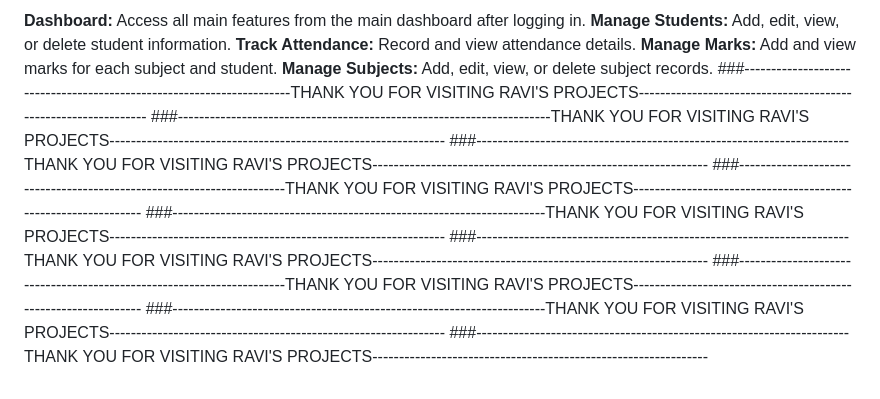
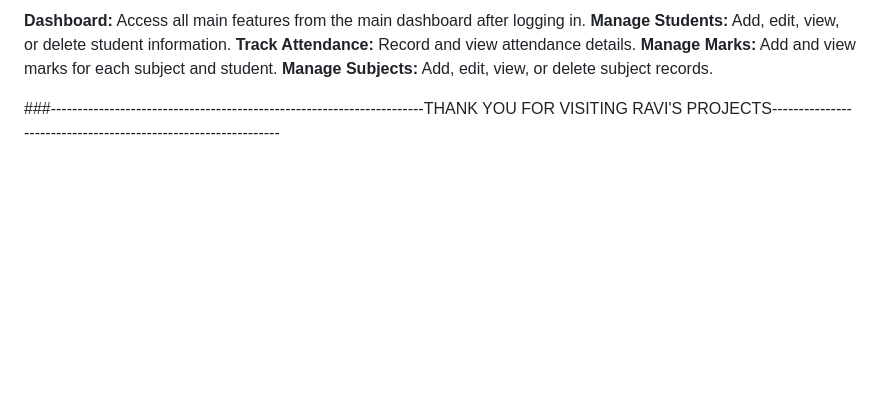
Before and after one commit to ravirajtotare/student-management-system-main, a Markdown page: README.md, the part around the change. Rendered like a GitHub page; blank space fills up the shorter version.

```diff
--- a/README.md
+++ b/README.md
@@ -75,12 +75,7 @@ A fully functional **Student Management System** built using **PHP**, **MySQL**,
 **Track Attendance:** Record and view attendance details.
 **Manage Marks:** Add and view marks for each subject and student.
 **Manage Subjects:** Add, edit, view, or delete subject records.
+
+
+
 ###----------------------------------------------------------------------THANK YOU FOR VISITING RAVI'S PROJECTS---------------------------------------------------------------
-###----------------------------------------------------------------------THANK YOU FOR VISITING RAVI'S PROJECTS---------------------------------------------------------------
-###----------------------------------------------------------------------THANK YOU FOR VISITING RAVI'S PROJECTS---------------------------------------------------------------
-###----------------------------------------------------------------------THANK YOU FOR VISITING RAVI'S PROJECTS---------------------------------------------------------------
-###----------------------------------------------------------------------THANK YOU FOR VISITING RAVI'S PROJECTS---------------------------------------------------------------
-###----------------------------------------------------------------------THANK YOU FOR VISITING RAVI'S PROJECTS---------------------------------------------------------------
-###----------------------------------------------------------------------THANK YOU FOR VISITING RAVI'S PROJECTS---------------------------------------------------------------
-###----------------------------------------------------------------------THANK YOU FOR VISITING RAVI'S PROJECTS---------------------------------------------------------------
-###----------------------------------------------------------------------THANK YOU FOR VISITING RAVI'S PROJECTS---------------------------------------------------------------
```
